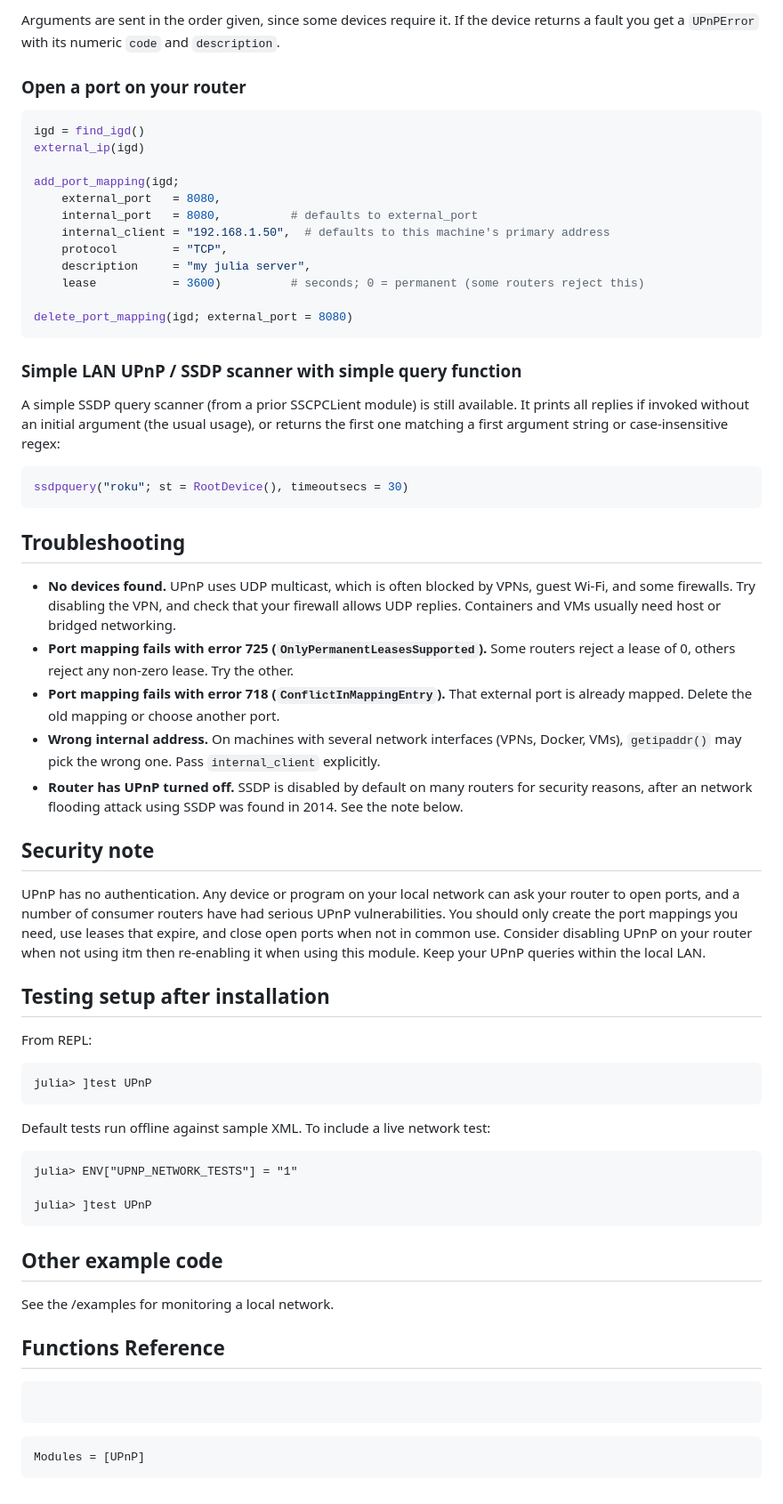
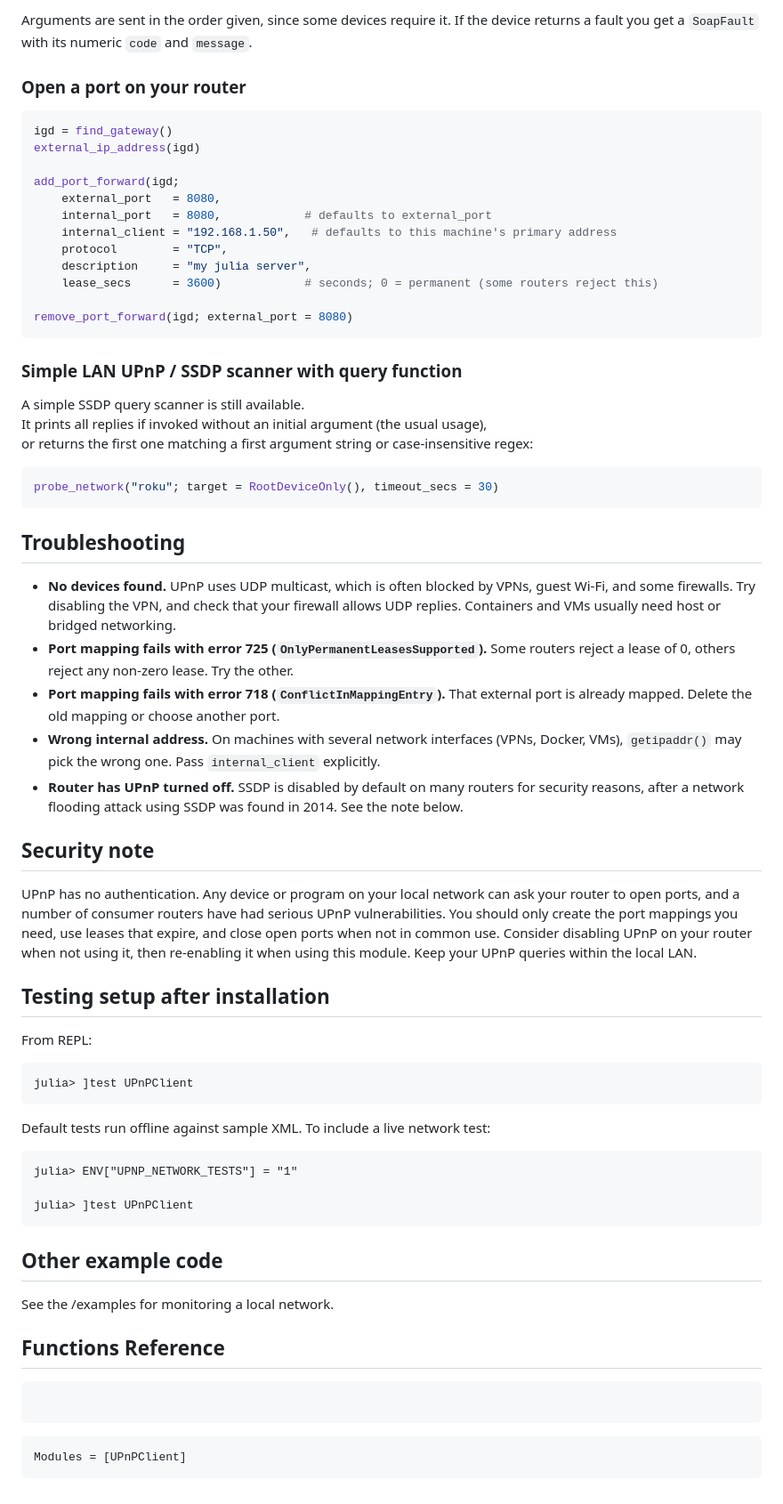
Before and after one commit to wherrera10/UPnP.jl, a Markdown page: docs/src/index.md, the part around one of its changes. Shown at 89% size. Rendered like a GitHub page.

````diff
--- a/docs/src/index.md
+++ b/docs/src/index.md
@@ -83,32 +83,32 @@ call_action(svc, "SetVolume"; InstanceID = 0, Channel = "Master", DesiredVolume
 ```
 
-Arguments are sent in the order given, since some devices require it. If the device returns a fault you get a `UPnPError` with its numeric `code` and `description`.
+Arguments are sent in the order given, since some devices require it. If the device returns a fault you get a `SoapFault` with its numeric `code` and `message`.
 
 ### Open a port on your router
 
 ```julia
-igd = find_igd()
-external_ip(igd)
+igd = find_gateway()
+external_ip_address(igd)
 
-add_port_mapping(igd;
+add_port_forward(igd;
     external_port   = 8080,
-    internal_port   = 8080,          # defaults to external_port
-    internal_client = "192.168.1.50",  # defaults to this machine's primary address
+    internal_port   = 8080,            # defaults to external_port
+    internal_client = "192.168.1.50",   # defaults to this machine's primary address
     protocol        = "TCP",
     description     = "my julia server",
-    lease           = 3600)          # seconds; 0 = permanent (some routers reject this)
+    lease_secs      = 3600)            # seconds; 0 = permanent (some routers reject this)
 
-delete_port_mapping(igd; external_port = 8080)
+remove_port_forward(igd; external_port = 8080)
 ```
 
-### Simple LAN UPnP / SSDP scanner with simple query function
+### Simple LAN UPnP / SSDP scanner with query function
 
-A simple SSDP query scanner (from a prior SSCPCLient module) is still available.
+A simple SSDP query scanner is still available.
 It prints all replies if invoked without an initial argument (the usual usage),
 or returns the first one matching a first argument string or case-insensitive regex:
 
 ```julia
-ssdpquery("roku"; st = RootDevice(), timeoutsecs = 30)
+probe_network("roku"; target = RootDeviceOnly(), timeout_secs = 30)
 ```
 
 ## Troubleshooting
@@ -117,17 +117,17 @@ ssdpquery("roku"; st = RootDevice(), timeoutsecs = 30)
 - **Port mapping fails with error 725 (`OnlyPermanentLeasesSupported`).** Some routers reject a lease of 0, others reject any non-zero lease. Try the other.
 - **Port mapping fails with error 718 (`ConflictInMappingEntry`).** That external port is already mapped. Delete the old mapping or choose another port.
 - **Wrong internal address.** On machines with several network interfaces (VPNs, Docker, VMs), `getipaddr()` may pick the wrong one. Pass `internal_client` explicitly.
-- **Router has UPnP turned off.** SSDP is disabled by default on many routers for security reasons, after an network flooding attack using SSDP was found in 2014. See the note below.
+- **Router has UPnP turned off.** SSDP is disabled by default on many routers for security reasons, after a network flooding attack using SSDP was found in 2014. See the note below.
 
 ## Security note
 
-UPnP has no authentication. Any device or program on your local network can ask your router to open ports, and a number of consumer routers have had serious UPnP vulnerabilities. You should only create the port mappings you need, use leases that expire, and close open ports when not in common use. Consider disabling UPnP on your router when not using itm then re-enabling it when using this module.  Keep your UPnP queries within the local LAN.
+UPnP has no authentication. Any device or program on your local network can ask your router to open ports, and a number of consumer routers have had serious UPnP vulnerabilities. You should only create the port mappings you need, use leases that expire, and close open ports when not in common use. Consider disabling UPnP on your router when not using it, then re-enabling it when using this module. Keep your UPnP queries within the local LAN.
 
 ## Testing setup after installation
 
 From REPL:
 ```
-julia> ]test UPnP
+julia> ]test UPnPClient
 ```
 
 Default tests run offline against sample XML. To include a live network test:
@@ -135,7 +135,7 @@ Default tests run offline against sample XML. To include a live network test:
 ```
 julia> ENV["UPNP_NETWORK_TESTS"] = "1"
 
-julia> ]test UPnP
+julia> ]test UPnPClient
 ```
 
 ## Other example code
@@ -150,5 +150,5 @@ See the /examples for monitoring a local network.
 ```
 
 ```@autodocs
-Modules = [UPnP]
+Modules = [UPnPClient]
 ```
````
Also changed, not shown: other parts of docs/src/index.md (+24 -24 lines).
